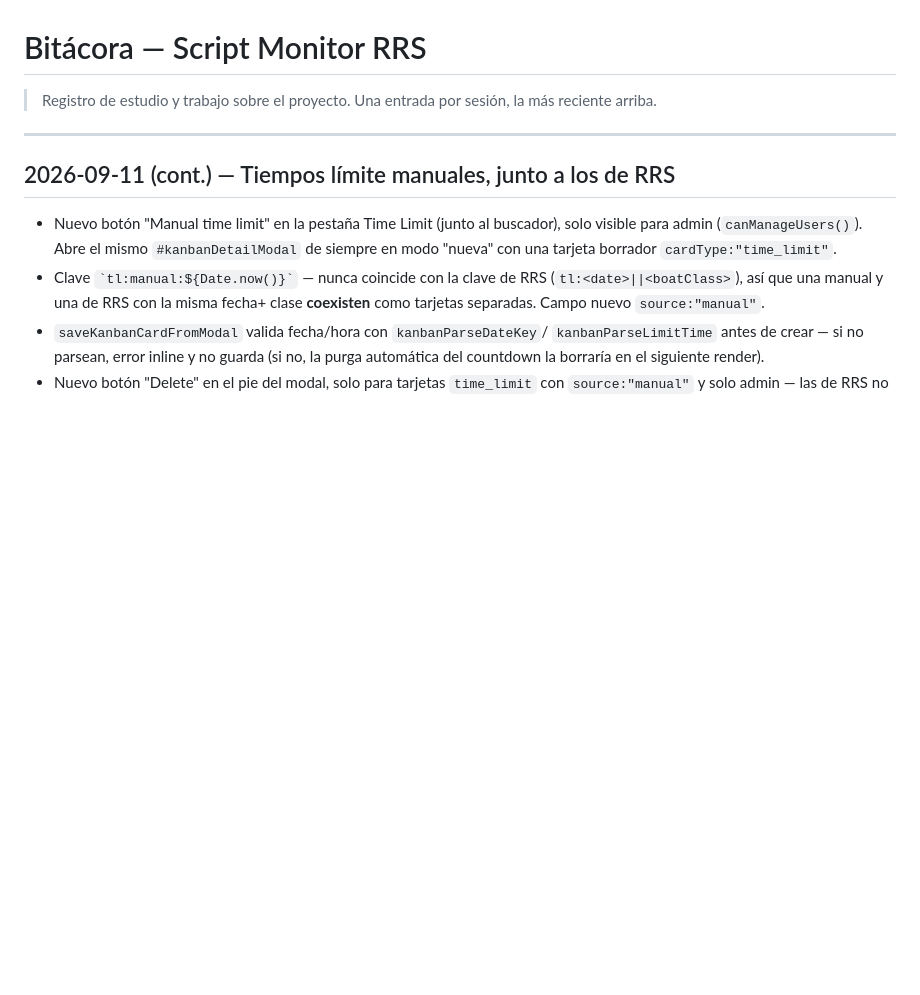
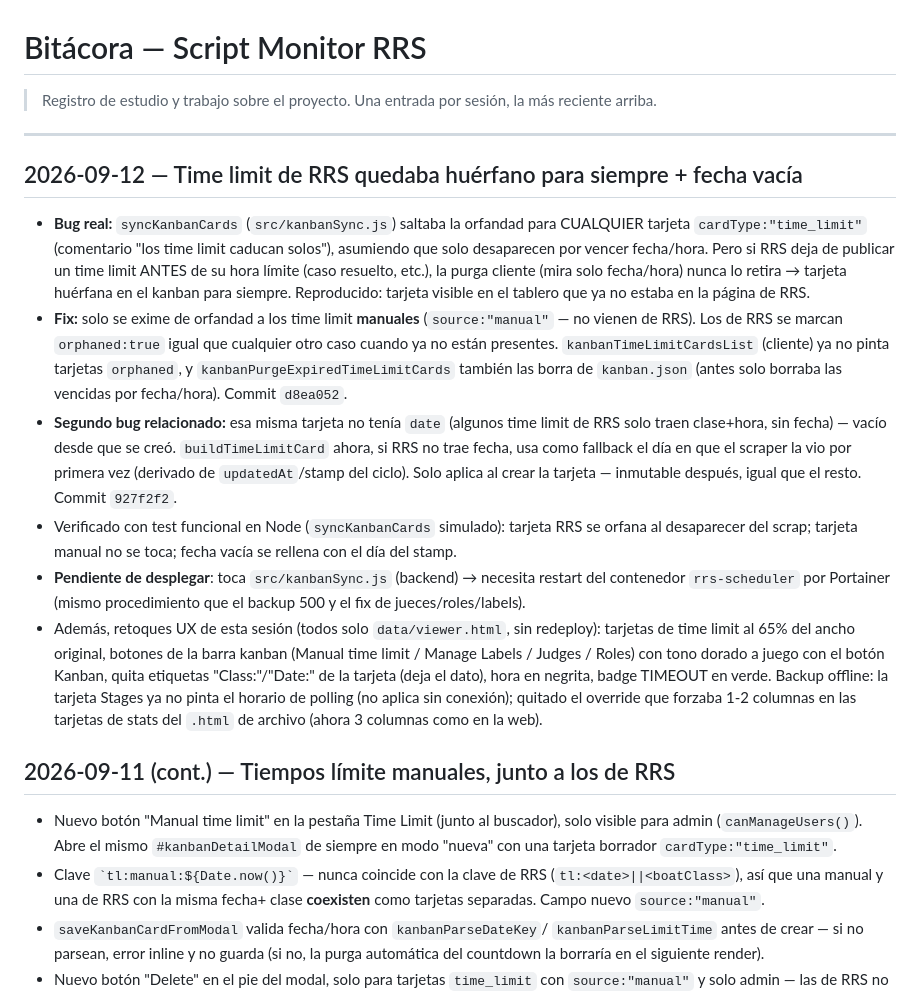
Before and after one commit to LuisoFerrandiz/RRSMonitor, a Markdown page: BITACORA.md, the part around the change. Rendered like a GitHub page; blank space fills up the shorter version.

Commit message:
docs(bitacora): entrada time limit huerfano + fecha vacia, sesion 2026-09-12
Co-Authored-By: Claude Sonnet 5 <noreply@anthropic.com>
Claude-Session: https://claude.ai/code/session_01Qkdb3nYpekXpoWcK8bJ2yw

```diff
--- a/BITACORA.md
+++ b/BITACORA.md
@@ -3,6 +3,42 @@
 > Registro de estudio y trabajo sobre el proyecto. Una entrada por sesión, la más reciente arriba.
 
 ---
+
+## 2026-09-12 — Time limit de RRS quedaba huérfano para siempre + fecha vacía
+
+- **Bug real:** `syncKanbanCards` (`src/kanbanSync.js`) saltaba la orfandad para
+  CUALQUIER tarjeta `cardType:"time_limit"` (comentario "los time limit caducan
+  solos"), asumiendo que solo desaparecen por vencer fecha/hora. Pero si RRS deja
+  de publicar un time limit ANTES de su hora límite (caso resuelto, etc.), la
+  purga cliente (mira solo fecha/hora) nunca lo retira → tarjeta huérfana en el
+  kanban para siempre. Reproducido: tarjeta visible en el tablero que ya no
+  estaba en la página de RRS.
+- **Fix:** solo se exime de orfandad a los time limit **manuales**
+  (`source:"manual"` — no vienen de RRS). Los de RRS se marcan `orphaned:true`
+  igual que cualquier otro caso cuando ya no están presentes.
+  `kanbanTimeLimitCardsList` (cliente) ya no pinta tarjetas `orphaned`, y
+  `kanbanPurgeExpiredTimeLimitCards` también las borra de `kanban.json` (antes
+  solo borraba las vencidas por fecha/hora). Commit `d8ea052`.
+- **Segundo bug relacionado:** esa misma tarjeta no tenía `date` (algunos time
+  limit de RRS solo traen clase+hora, sin fecha) — vacío desde que se creó.
+  `buildTimeLimitCard` ahora, si RRS no trae fecha, usa como fallback el día en
+  que el scraper la vio por primera vez (derivado de `updatedAt`/stamp del
+  ciclo). Solo aplica al crear la tarjeta — inmutable después, igual que el
+  resto. Commit `927f2f2`.
+- Verificado con test funcional en Node (`syncKanbanCards` simulado): tarjeta
+  RRS se orfana al desaparecer del scrap; tarjeta manual no se toca; fecha vacía
+  se rellena con el día del stamp.
+- **Pendiente de desplegar**: toca `src/kanbanSync.js` (backend) → necesita
+  restart del contenedor `rrs-scheduler` por Portainer (mismo procedimiento que
+  el backup 500 y el fix de jueces/roles/labels).
+- Además, retoques UX de esta sesión (todos solo `data/viewer.html`, sin
+  redeploy): tarjetas de time limit al 65% del ancho original, botones de la
+  barra kanban (Manual time limit / Manage Labels / Judges / Roles) con tono
+  dorado a juego con el botón Kanban, quita etiquetas "Class:"/"Date:" de la
+  tarjeta (deja el dato), hora en negrita, badge TIMEOUT en verde. Backup
+  offline: la tarjeta Stages ya no pinta el horario de polling (no aplica sin
+  conexión); quitado el override que forzaba 1-2 columnas en las tarjetas de
+  stats del `.html` de archivo (ahora 3 columnas como en la web).
 
 ## 2026-09-11 (cont.) — Tiempos límite manuales, junto a los de RRS
 
```
